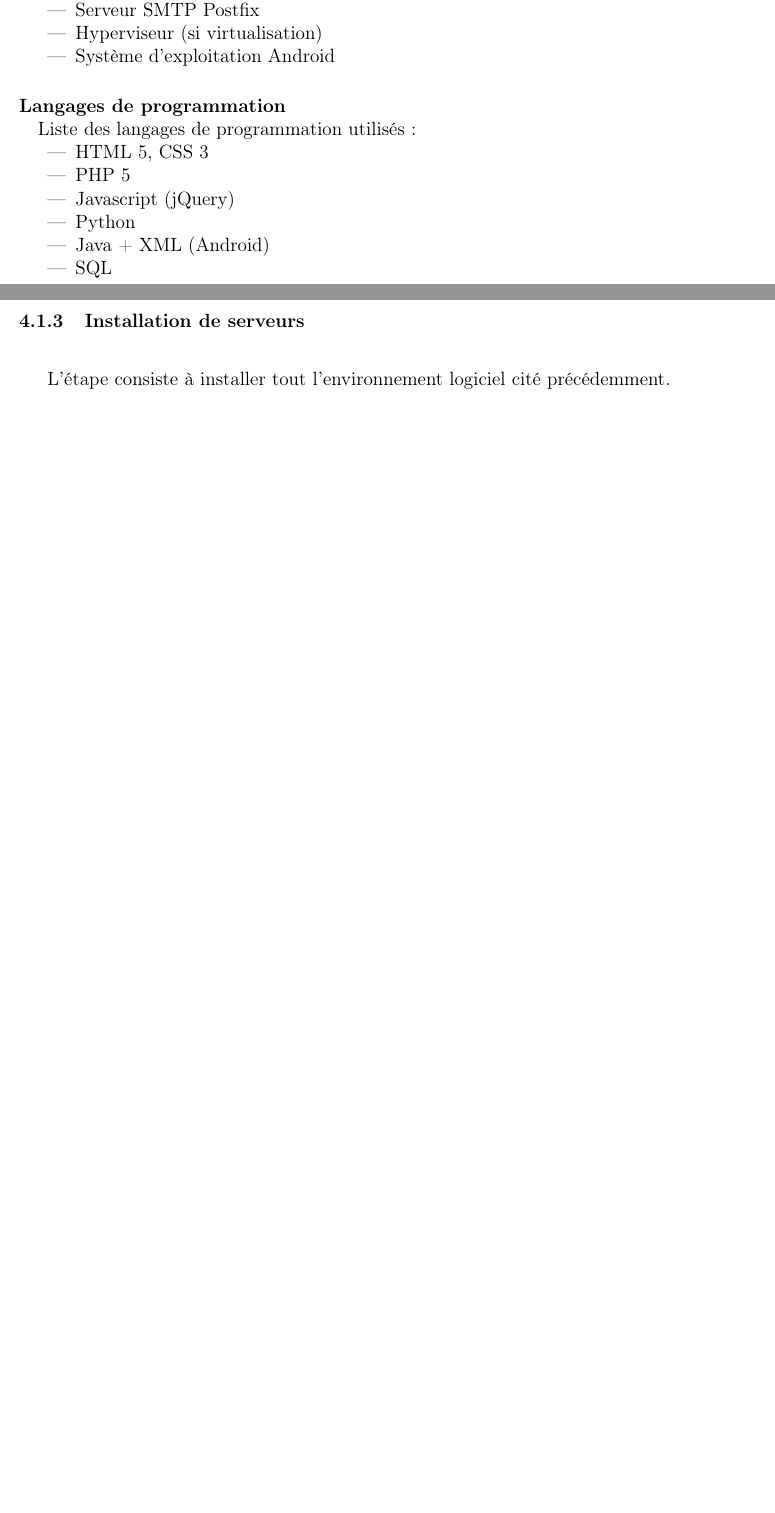
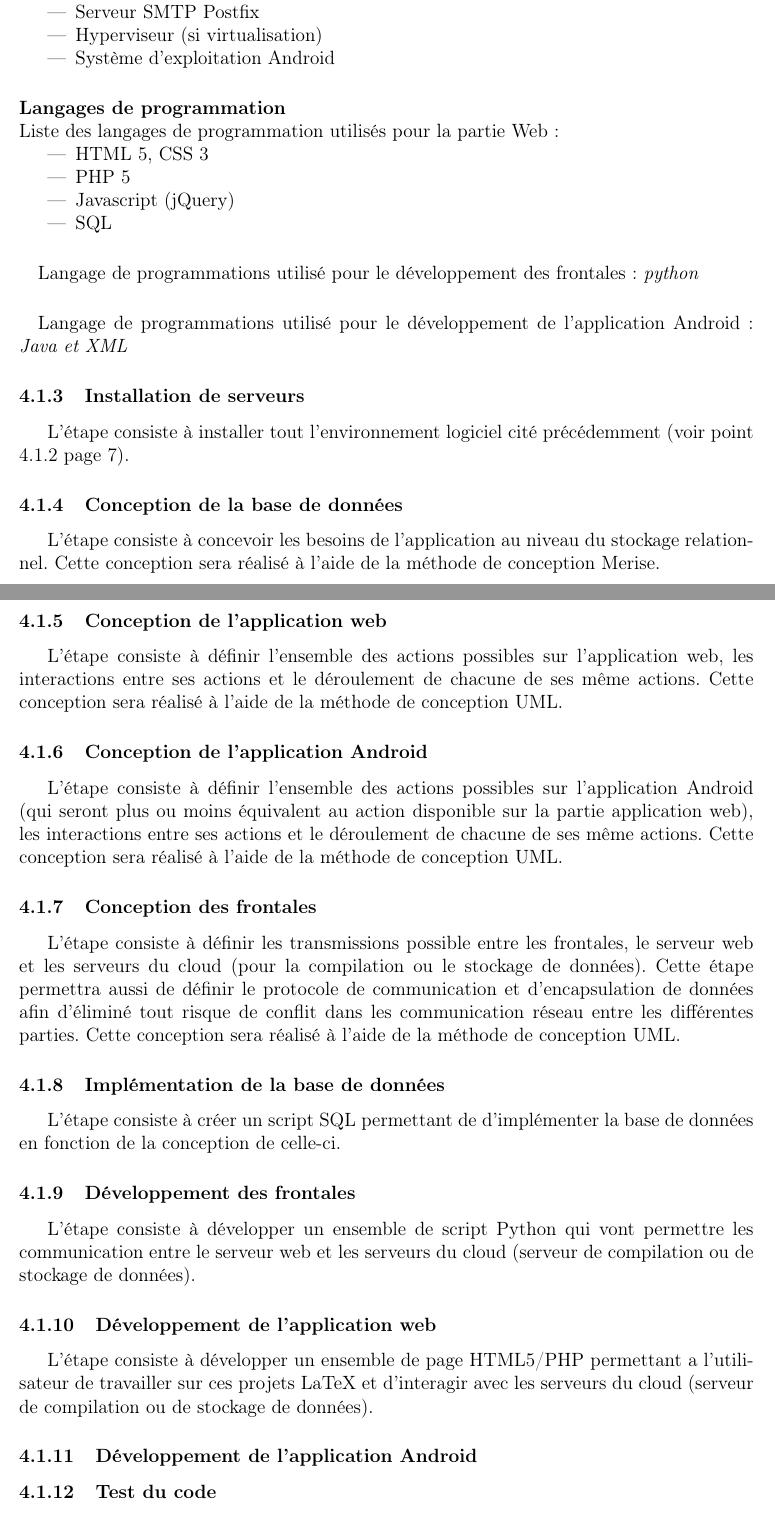
Before and after one commit to Ducatel/TeXloud, a LaTeX document (cahierDesCharges/cahierDesCharges.tex): two parts of pages 8 and 9 of 9 before the commit and two parts of pages 8 and 9 of 11 after it, joined at a grey line, cut so that both start at the same text, the shorter picture padded with empty space. Compiled offline with pdfLaTeX.

```diff
--- a/cahierDesCharges/cahierDesCharges.tex
+++ b/cahierDesCharges/cahierDesCharges.tex
@@ -264,16 +279,47 @@
 \end{itemize}
 
 
-\paragraph{Langages de programmation\\}
-Liste des langages de programmation utilisés :
+\paragraph*{Langages de programmation\\}
+Liste des langages de programmation utilisés pour la partie Web:
 \begin{itemize}
  \item HTML 5, CSS 3
  \item PHP 5
  \item Javascript (jQuery)
- \item Python
- \item Java + XML (Android)
  \item SQL
 \end{itemize}
-\newpage
-\subsubsection{Installation de serveurs\\}
-L'étape consiste à installer tout l'environnement logiciel cité précédemment.
+
+\paragraph*{}
+Langage de programmations utilisé pour le développement des frontales : \emph{python}
+
+\paragraph*{}
+Langage de programmations utilisé pour le développement de l'application Android : \emph{Java et XML }
+
+
+\subsubsection{Installation de serveurs}
+L'étape consiste à installer tout l'environnement logiciel cité précédemment (voir point \ref{envlogiciel} page \pageref{envlogiciel}).
+
+\subsubsection{Conception de la base de données}
+L'étape consiste à concevoir les besoins de l'application au niveau du stockage relationnel. Cette conception sera réalisé à l'aide de la méthode de conception Merise.
+
+\subsubsection{Conception de l'application web}
+L'étape consiste à définir l'ensemble des actions possibles sur l'application web, les interactions entre ses actions et le déroulement de chacune de ses même actions. Cette conception sera réalisé à l'aide de la méthode de conception UML.
+
+\subsubsection{Conception de l'application Android}
+L'étape consiste à définir l'ensemble des actions possibles sur l'application Android (qui seront plus ou moins équivalent au action disponible sur la partie application web), les interactions entre ses actions et le déroulement de chacune de ses même actions. Cette conception sera réalisé à l'aide de la méthode de conception UML.
+
+\subsubsection{Conception des frontales}
+L'étape consiste à définir les transmissions possible entre les frontales, le serveur web et les serveurs du cloud (pour la compilation ou le stockage de données). Cette étape permettra aussi de définir le protocole de communication et d'encapsulation de données afin d'éliminé tout risque de conflit dans les communication réseau entre les différentes parties. Cette conception sera réalisé à l'aide de la méthode de conception UML.
+
+\subsubsection{Implémentation de la base de données}
+L'étape consiste à créer un script SQL permettant de d'implémenter la base de données en fonction de la conception de celle-ci.
+
+\subsubsection{Développement des frontales}
+L'étape consiste à développer un ensemble de script Python qui vont permettre les communication entre le serveur web et les serveurs du cloud (serveur de compilation ou de stockage de données).
+
+\subsubsection{Développement de l'application web}
+L'étape consiste à développer un ensemble de page HTML5/PHP permettant a l'utilisateur de travailler sur ces projets LaTeX et d’interagir avec les serveurs du cloud (serveur de compilation ou de stockage de données).
+
+\subsubsection{Développement de l'application Android}
+
+
+\subsubsection{Test du code}
```
Also changed, not shown: cahierDesCharges/Diagramme Dia/DemandeCompilation.jpg (added), cahierDesCharges/Diagramme Dia/DiagrammeDeploiement.jpg (added), cahierDesCharges/cahierDesCharges.pdf, cahierDesCharges/cahierDesCharges.tex (57 more changed lines), 6 other files.
